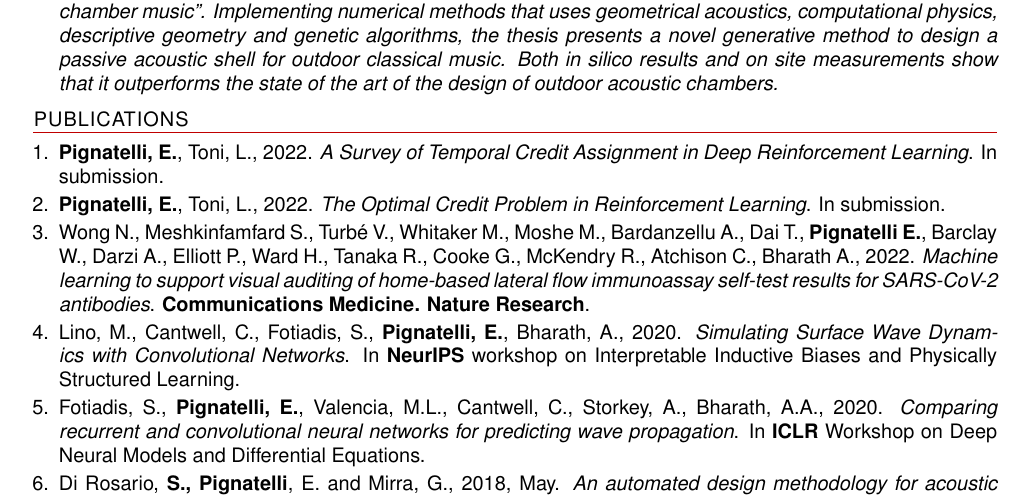
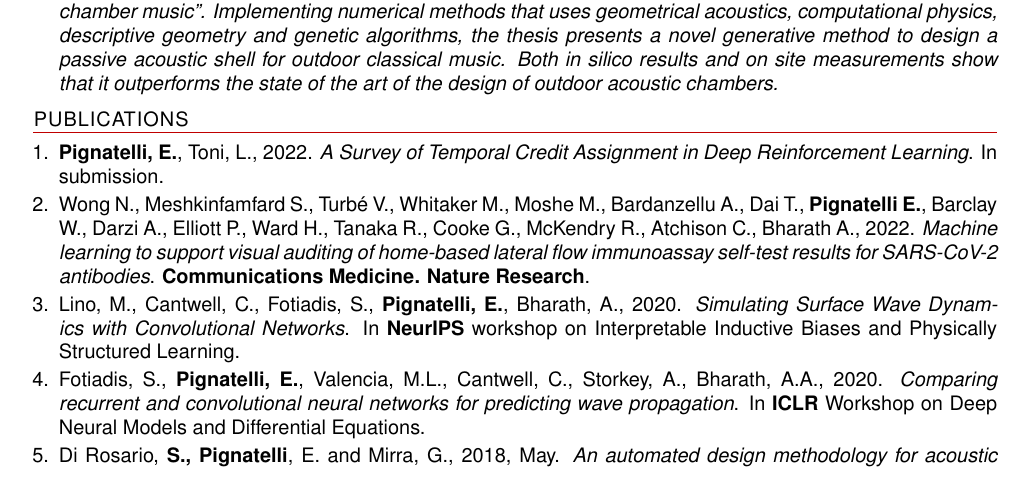
Before and after one commit to epignatelli/cv, a LaTeX CV (CV_short.tex, which reads publications.tex): part of page 1 of 2, cut so that both start at the same text. Compiled offline with pdfLaTeX.

Commit message:
Update publications.tex

```diff
--- a/publications.tex
+++ b/publications.tex
@@ -1,6 +1,6 @@
 \begin{enumerate}[leftmargin=0.45cm, itemsep=0em, topsep=0.5em, parsep=0.2em]
     \item \textbf{Pignatelli, E.}, Toni, L., 2022. \textit{A Survey of Temporal Credit Assignment in Deep Reinforcement Learning}. In submission.
-    \item \textbf{Pignatelli, E.}, Toni, L., 2022. \textit{The Optimal Credit Problem in Reinforcement Learning}. In submission.
+%     \item \textbf{Pignatelli, E.}, Toni, L., 2022. \textit{The Optimal Credit Problem in Reinforcement Learning}. In submission.
     \item Wong N., Meshkinfamfard S., Turbé V., Whitaker M., Moshe M., Bardanzellu A., Dai T., \textbf{Pignatelli E.}, Barclay W., Darzi A., Elliott P., Ward H., Tanaka R., Cooke G., McKendry R., Atchison C., Bharath A., 2022. \textit{Machine learning to support visual auditing of home-based lateral flow immunoassay self-test results for SARS-CoV-2 antibodies}. \textbf{Communications Medicine. Nature Research}.
     \item Lino, M., Cantwell, C., Fotiadis, S., \textbf{Pignatelli, E.}, Bharath, A., 2020. \textit{Simulating Surface Wave Dynamics with Convolutional Networks}. In \textbf{NeurIPS} workshop on Interpretable Inductive Biases and Physically Structured Learning.
     \item Fotiadis, S., \textbf{Pignatelli, E.}, Valencia, M.L., Cantwell, C., Storkey, A., Bharath, A.A., 2020. \textit{Comparing recurrent and convolutional neural networks for predicting wave propagation}. In \textbf{ICLR} Workshop on Deep Neural Models and Differential Equations.
```
